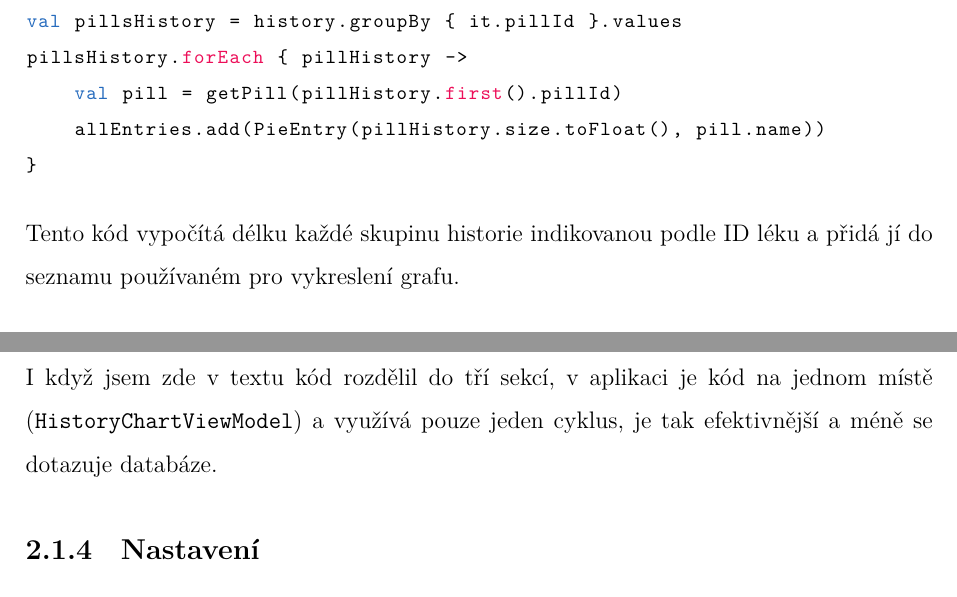
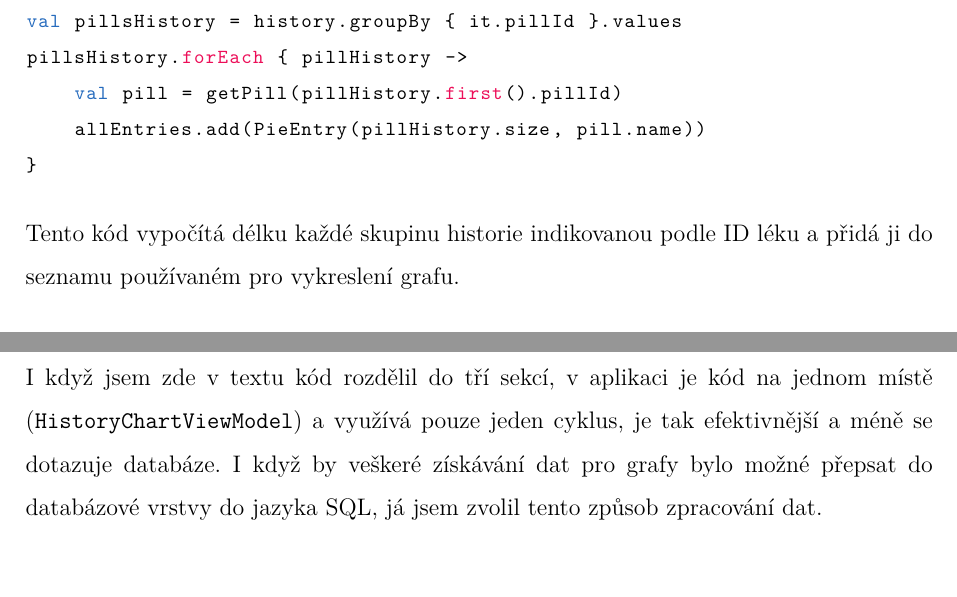
Before and after one commit to vojta-horanek/take-your-pill, a LaTeX document (protocol/TakeYourPill.tex, which reads protocol/sections/graphs.tex): two parts of pages 13 and 14 of 18, joined at a grey line, cut so that both start at the same text. Compiled offline with XeLaTeX.

Commit message:
updated protocol

```diff
--- a/protocol/sections/graphs.tex
+++ b/protocol/sections/graphs.tex
@@ -12,11 +12,11 @@ val allEntries = ArrayList<PieEntry>()
 val pillsHistory = history.groupBy { it.pillId }.values
 pillsHistory.forEach { pillHistory ->
     val pill = getPill(pillHistory.first().pillId)
-    allEntries.add(PieEntry(pillHistory.size.toFloat(), pill.name))
+    allEntries.add(PieEntry(pillHistory.size, pill.name))
 }
 \end{lstlisting}
 
-Tento kód vypočítá délku každé skupinu historie indikovanou podle ID léku a přidá jí do seznamu používaném pro vykreslení grafu.
+Tento kód vypočítá délku každé skupinu historie indikovanou podle ID léku a přidá ji do seznamu používaném pro vykreslení grafu.
 
 
 \paragraph{Graf 2} Druhý graf na obrazovce pod názvem \enquote{vynechané připomínky} zobrazuje procentuální poměr vynechaných připomínek pro jednotlivé léky. Pokud neexistují žádné vynechané připomínky, graf se nezobrazí. Data pro tento graf se získávají následovně (kód upraven pro snazší orientaci):
@@ -49,6 +49,6 @@ val confirmedEntries: ArrayList<PieEntry> = arrayListOf(
 
 Výpočet pro tento graf je nejjednodušší, pouze se vypočítá počet potvrzených a počet vynechaných (od velikosti veškeré historie odečtené potvrzené) a tyto hodnoty se přidají do seznamu používaném pro vykreslení grafu.
 
-I když jsem zde v textu kód rozdělil do tří sekcí, v aplikaci je kód na jednom místě (\path{HistoryChartViewModel}) a využívá pouze jeden cyklus, je tak efektivnější a méně se dotazuje databáze.
+I když jsem zde v textu kód rozdělil do tří sekcí, v aplikaci je kód na jednom místě (\path{HistoryChartViewModel}) a využívá pouze jeden cyklus, je tak efektivnější a méně se dotazuje databáze. I když by veškeré získávání dat pro grafy bylo možné přepsat do databázové vrstvy do jazyka SQL, já jsem zvolil tento způsob zpracování dat.
 
 \end{document}
```
Also changed, not shown: protocol/TakeYourPill.tex (+2 -0 lines), protocol/sections/implementation.tex (+1 -1 lines), 2 other files.
